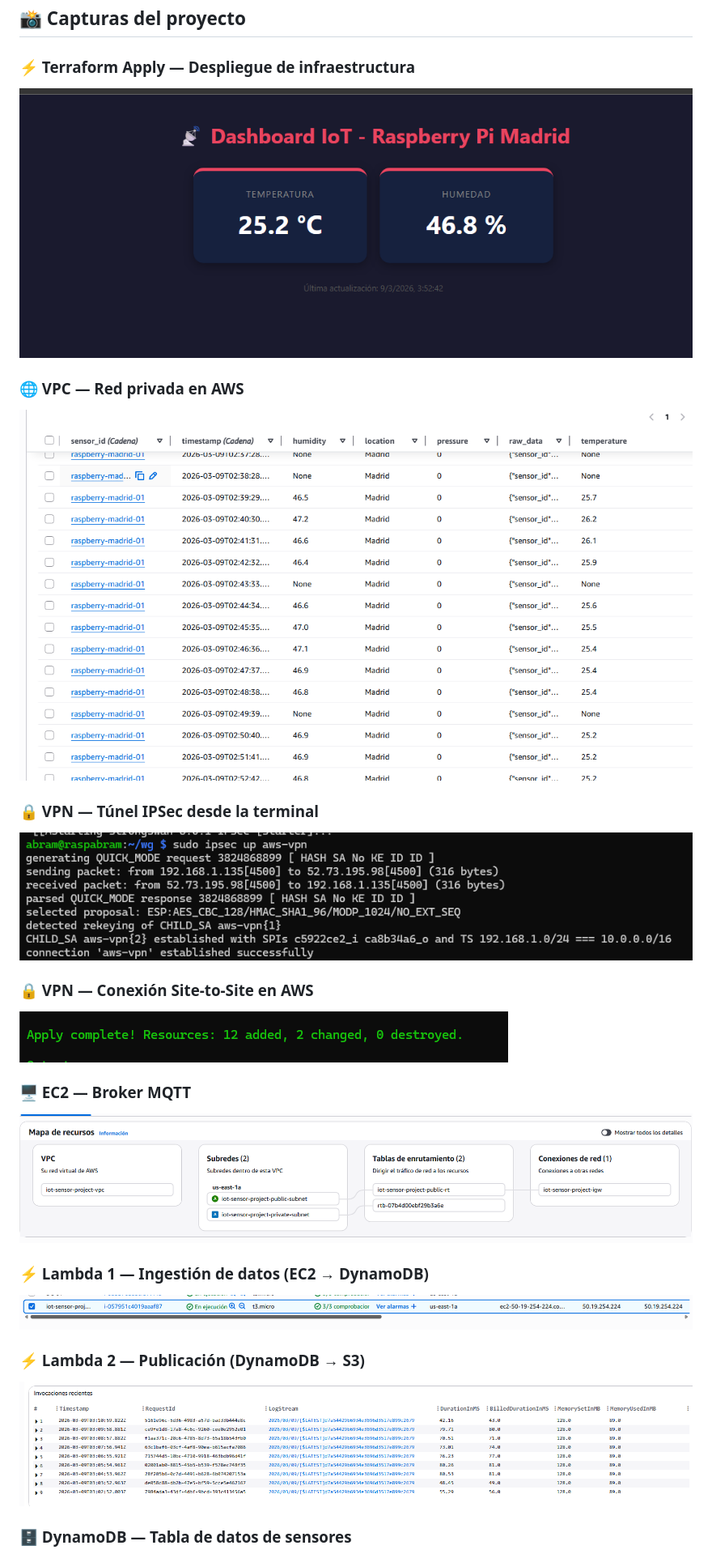
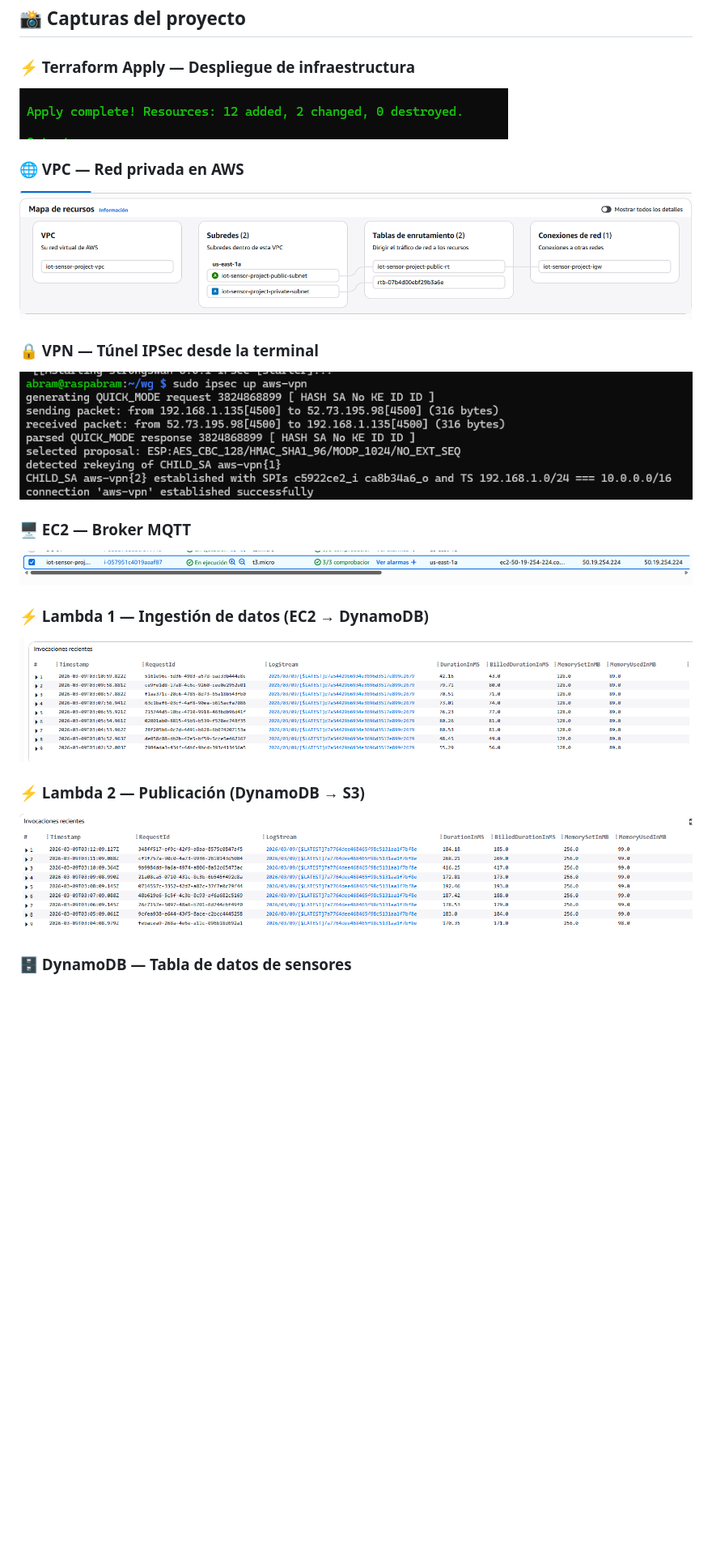
Before and after one commit to abramcl33/aws-iot-terraform, a Markdown page: README.md, the part around one of its changes. Shown at 81% size. Rendered like a GitHub page; blank space fills up the shorter version.

Commit message:
Update images and add Raspberry Pi script section
Updated images in the README to reflect new screenshots and added a new section for Raspberry Pi script.

```diff
--- a/README.md
+++ b/README.md
@@ -162,24 +162,21 @@ sudo apt install strongswan -y
 ## 📸 Capturas del proyecto
 
 ### ⚡ Terraform Apply — Despliegue de infraestructura
-![Terraform apply completado](images/Captura%20de%20pantalla%202026-03-09%20035405.png)
+![Terraform apply completado](images/Captura%20de%20pantalla%202026-03-09%20035538.png)
 
 ### 🌐 VPC — Red privada en AWS
-![VPC creada en AWS](images/Captura%20de%20pantalla%202026-03-09%20035436.png)
+![VPC creada en AWS](images/Captura%20de%20pantalla%202026-03-09%20041046.png)
 
 ### 🔒 VPN — Túnel IPSec desde la terminal
 ![Túnel VPN activo en terminal](images/Captura%20de%20pantalla%202026-03-09%20035506.png)
 
-### 🔒 VPN — Conexión Site-to-Site en AWS
-![VPN Site-to-Site configurada](images/Captura%20de%20pantalla%202026-03-09%20035538.png)
-
 ### 🖥️ EC2 — Broker MQTT
-![Instancia EC2 corriendo](images/Captura%20de%20pantalla%202026-03-09%20041046.png)
+![Instancia EC2 corriendo](images/Captura%20de%20pantalla%202026-03-09%20041142.png)
 
 ### ⚡ Lambda 1 — Ingestión de datos (EC2 → DynamoDB)
-![Lambda ingest-sensor-data](images/Captura%20de%20pantalla%202026-03-09%20041142.png)
+![Lambda ingest-sensor-data](images/Captura%20de%20pantalla%202026-03-09%20041309.png)
 
 ### ⚡ Lambda 2 — Publicación (DynamoDB → S3)
-![Lambda publish-to-s3](images/Captura%20de%20pantalla%202026-03-09%20041309.png)
+![Lambda publish-to-s3](images/Captura%20de%20pantalla%202026-03-09%20041334.png)
 
 ### 🗄️ DynamoDB — Tabla de datos de sensores
```
Also changed, not shown: other parts of README.md (+5 -2 lines).
